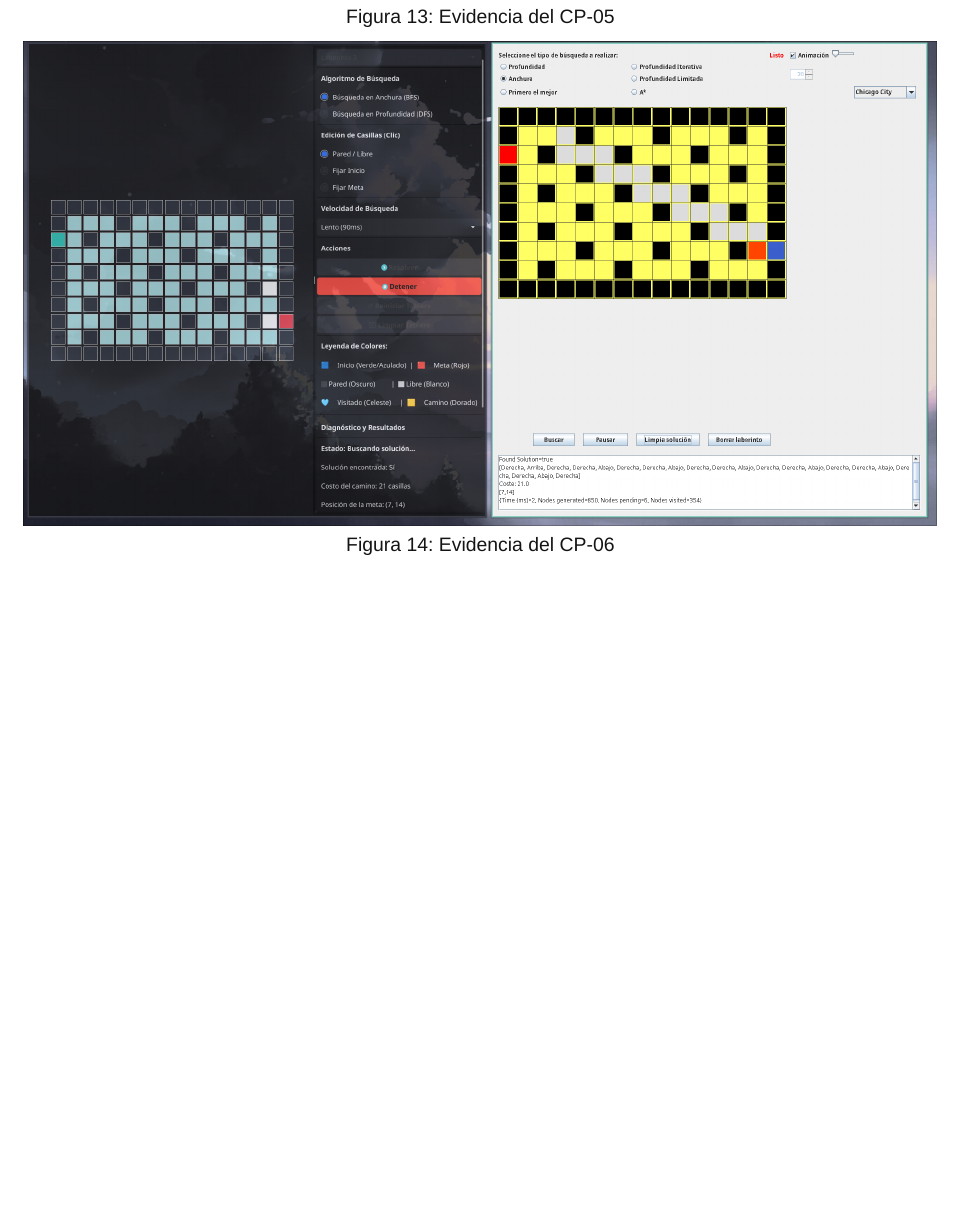
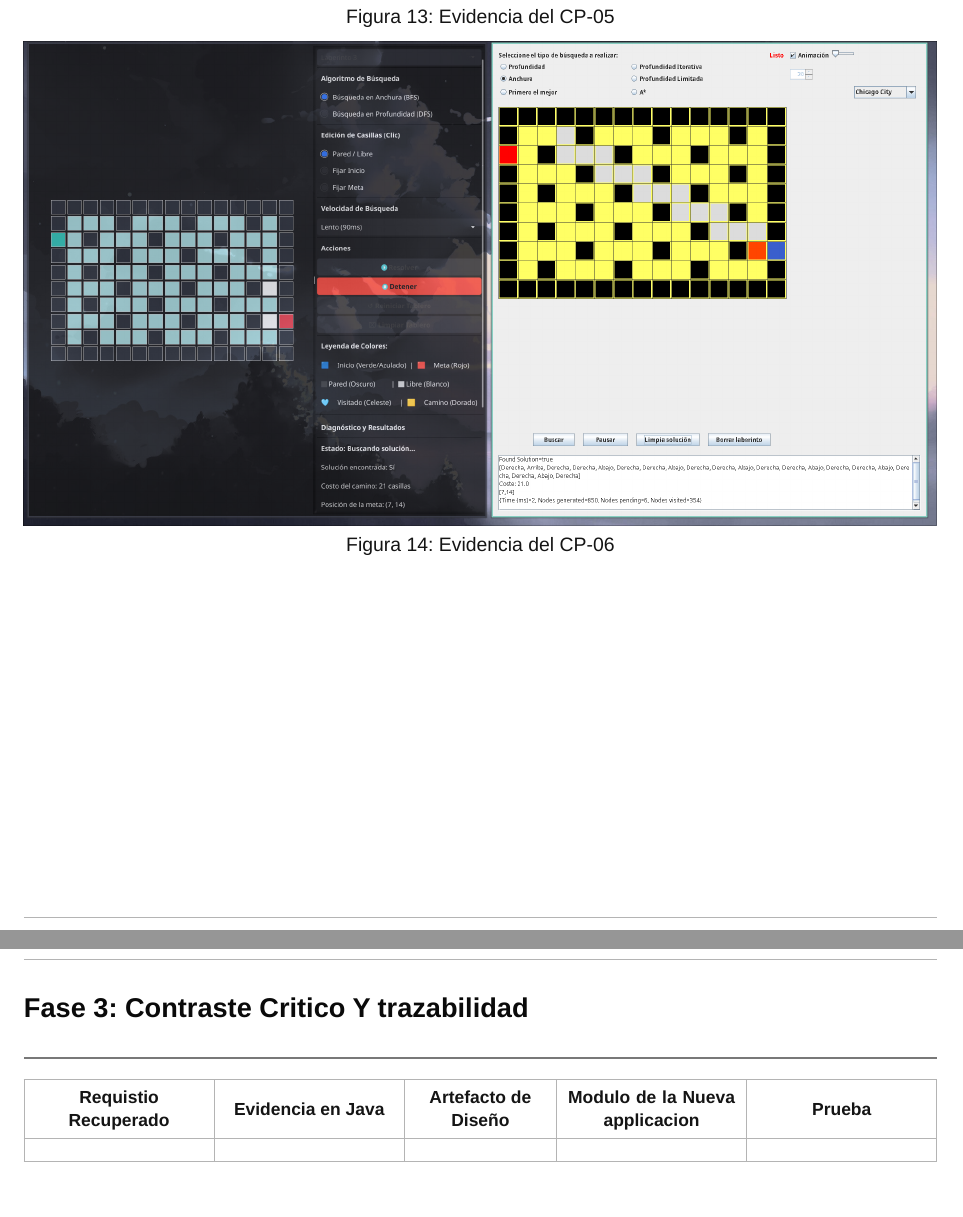
Before and after one commit to Luisja0106/Ingenieria-inversa, a Typst document (Document/Ingeniria_Inversa.typ): part of page 18 of 18 before the commit and two parts of pages 18 and 19 of 19 after it, the two joined at a grey line, cut so that both start at the same text, the shorter picture padded with empty space. Compiled offline with Typst 0.15.

Commit message:
feat: started the last part

```diff
--- a/Document/Ingeniria_Inversa.typ
+++ b/Document/Ingeniria_Inversa.typ
@@ -538,3 +538,9 @@ Tras ver la ejecucion de ambos casos se noto que:
   image("assets/Evidences/CP-06.png"),
   caption: "Evidencia del CP-06",
 ) <fig-cp-06>
+
+#pagebreak()
+
+= Fase 3: Contraste Critico Y trazabilidad
+
+#table(
@@ -540,0 +550,8 @@ Tras ver la ejecucion de ambos casos se noto que:
+    [*Requistio \ Recuperado*],
+    [*Evidencia en Java*],
+    [*Artefacto de \ Diseño*],
+    [*Modulo de la Nueva applicacion*],
+    [*Prueba*],
+  ),
+  [],
+)
```
Also changed, not shown: Document/Ingeniria_Inversa.typ (3 more changed lines).
